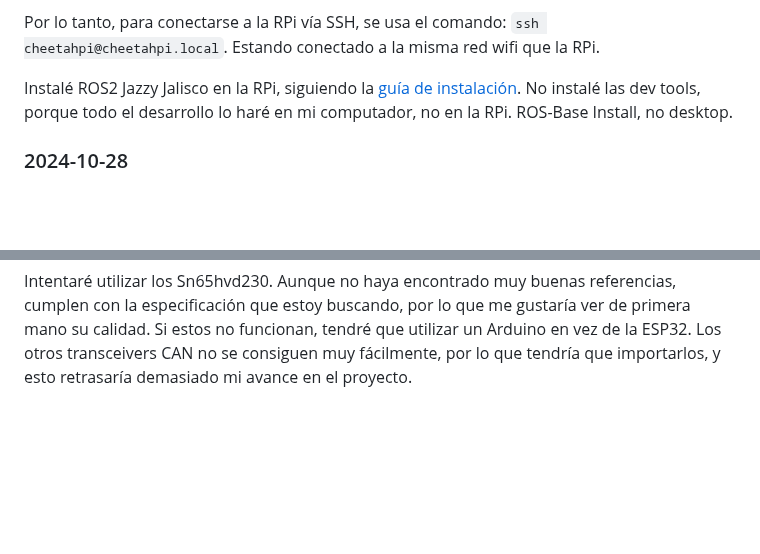
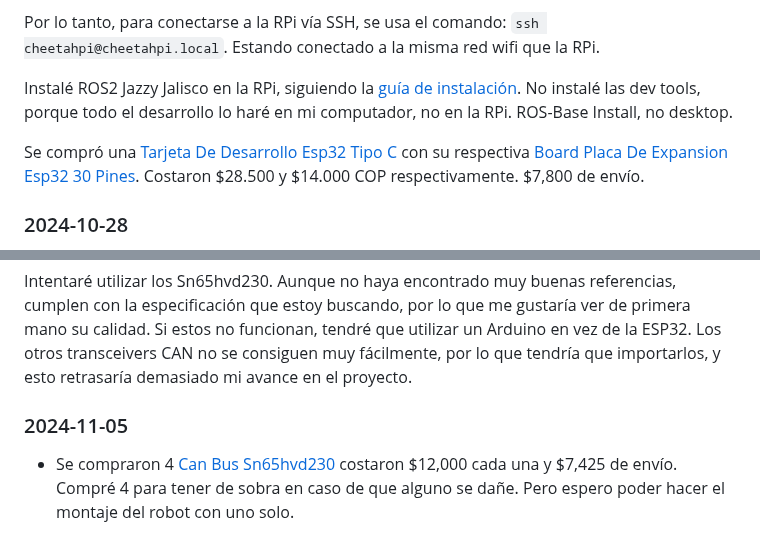
Before and after one commit to danielrachi1/pierna_cheetah, a Markdown page: proyecto/notas.md, 2 parts joined by grey strips. Drawn GitHub-style; blank space fills up the shorter version.

Commit message:
Notas del día 2024-11-05

```diff
--- a/proyecto/notas.md
+++ b/proyecto/notas.md
@@ -54,6 +54,8 @@ Por lo tanto, para conectarse a la RPi vía SSH, se usa el comando: `ssh cheetah
 
 Instalé ROS2 Jazzy Jalisco en la RPi, siguiendo la [guía de instalación](https://docs.ros.org/en/jazzy/Installation/Ubuntu-Install-Debs.html#resources). No instalé las dev tools, porque todo el desarrollo lo haré en mi computador, no en la RPi. ROS-Base Install, no desktop.
 
+Se compró una [Tarjeta De Desarrollo Esp32 Tipo C](https://articulo.mercadolibre.com.co/MCO-1325137997-tarjeta-de-desarrollo-esp32-tipo-c-_JM) con su respectiva [Board Placa De Expansion Esp32 30 Pines](https://articulo.mercadolibre.com.co/MCO-1400089657-board-placa-de-expansion-esp32-30-pines-_JM). Costaron $28.500 y $14.000 COP respectivamente. $7,800 de envío.
+
 ### 2024-10-28
 
 Logré cargar un programa básico al microcontrolador ESP32. Descrito en [este tutorial](https://esp32io.com/tutorials/esp32-hello-world). Encontré algunos problemas en el camino:
@@ -92,3 +94,7 @@ Investigué otros transceivers diseñados para 3 V. De los que encontré, el
 2. Utilizar un Arduino, sabiendo que puede que me dé problemas por su poca memoria.
 
 Intentaré utilizar los Sn65hvd230. Aunque no haya encontrado muy buenas referencias, cumplen con la especificación que estoy buscando, por lo que me gustaría ver de primera mano su calidad. Si estos no funcionan, tendré que utilizar un Arduino en vez de la ESP32. Los otros transceivers CAN no se consiguen muy fácilmente, por lo que tendría que importarlos, y esto retrasaría demasiado mi avance en el proyecto.
+
+### 2024-11-05
+
+- Se compraron 4 [Can Bus Sn65hvd230](https://articulo.mercadolibre.com.co/MCO-630269980-can-bus-sn65hvd230-_JM) costaron $12,000 cada una y  $7,425 de envío. Compré 4 para tener de sobra en caso de que alguno se dañe. Pero espero poder hacer el montaje del robot con uno solo.
```
